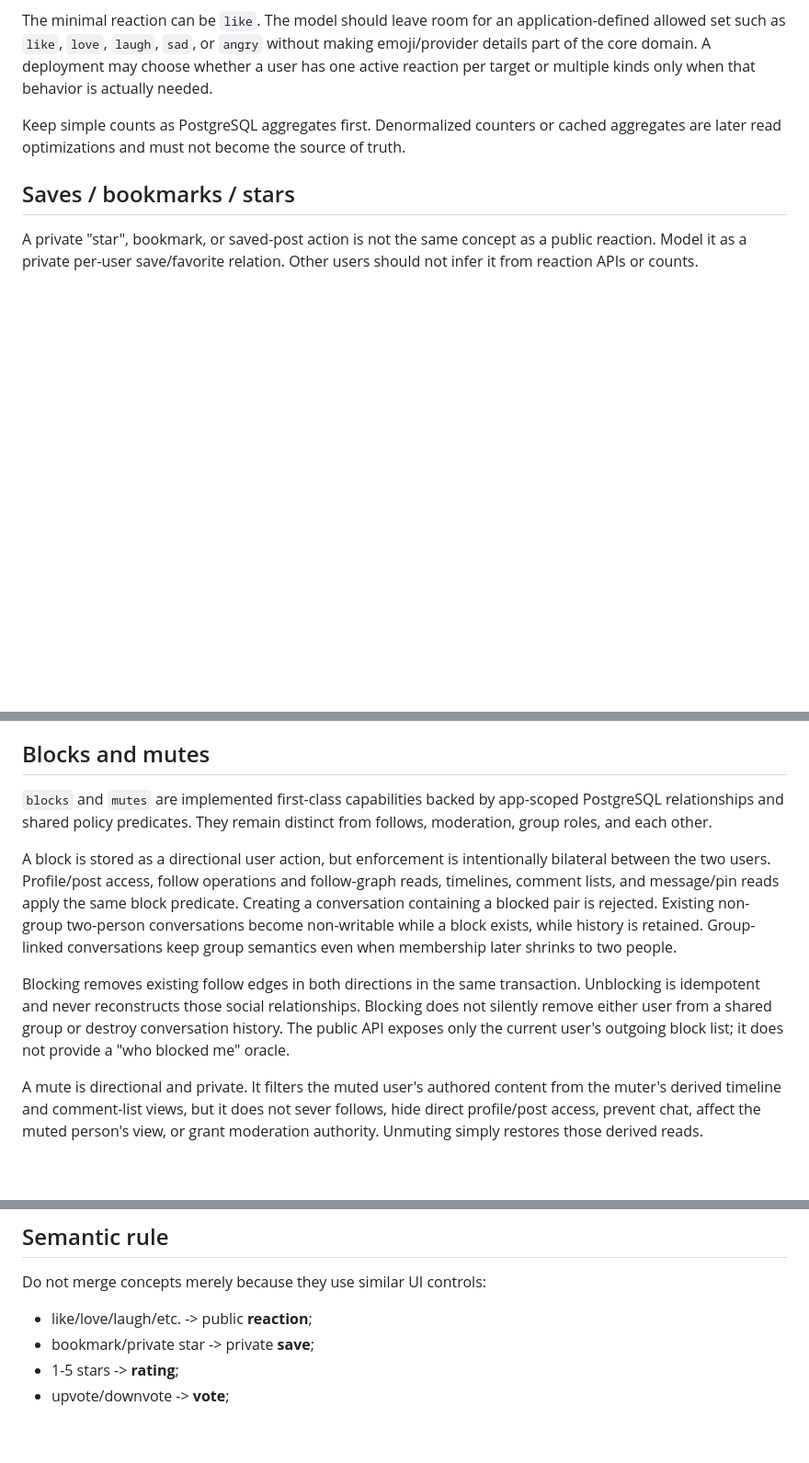
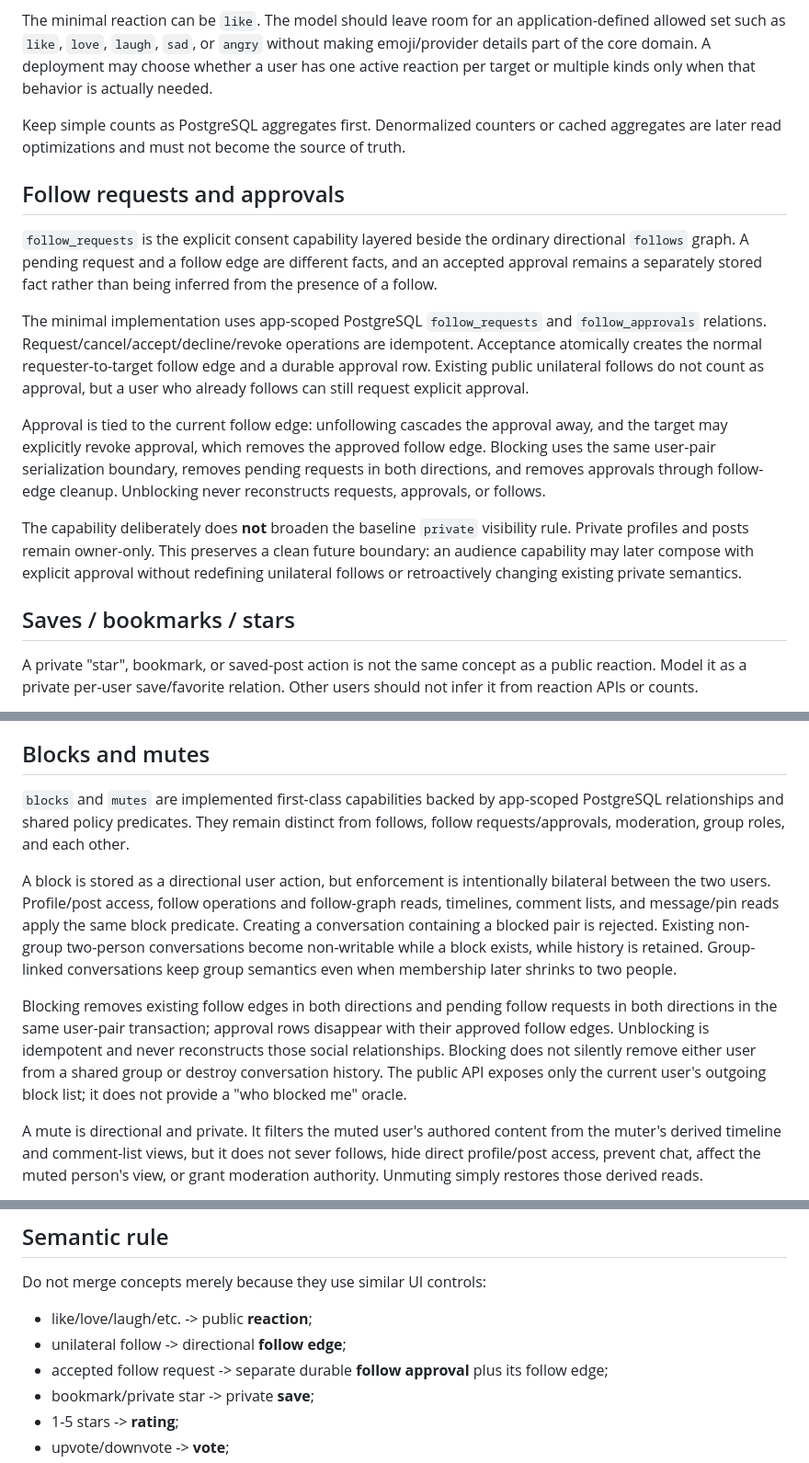
Before and after one commit to moritzbrantner/social-service, a Markdown page: docs/social-capabilities.md, 3 parts joined by grey strips. Shown at 92% size. Rendered like a GitHub page; blank space fills up the shorter version.

Commit message:
Record follow request and approval semantics

```diff
--- a/docs/social-capabilities.md
+++ b/docs/social-capabilities.md
@@ -31,6 +31,16 @@ The minimal reaction can be `like`. The model should leave room for an applicati
 
 Keep simple counts as PostgreSQL aggregates first. Denormalized counters or cached aggregates are later read optimizations and must not become the source of truth.
 
+## Follow requests and approvals
+
+`follow_requests` is the explicit consent capability layered beside the ordinary directional `follows` graph. A pending request and a follow edge are different facts, and an accepted approval remains a separately stored fact rather than being inferred from the presence of a follow.
+
+The minimal implementation uses app-scoped PostgreSQL `follow_requests` and `follow_approvals` relations. Request/cancel/accept/decline/revoke operations are idempotent. Acceptance atomically creates the normal requester-to-target follow edge and a durable approval row. Existing public unilateral follows do not count as approval, but a user who already follows can still request explicit approval.
+
+Approval is tied to the current follow edge: unfollowing cascades the approval away, and the target may explicitly revoke approval, which removes the approved follow edge. Blocking uses the same user-pair serialization boundary, removes pending requests in both directions, and removes approvals through follow-edge cleanup. Unblocking never reconstructs requests, approvals, or follows.
+
+The capability deliberately does **not** broaden the baseline `private` visibility rule. Private profiles and posts remain owner-only. This preserves a clean future boundary: an audience capability may later compose with explicit approval without redefining unilateral follows or retroactively changing existing private semantics.
+
 ## Saves / bookmarks / stars
 
 A private "star", bookmark, or saved-post action is not the same concept as a public reaction. Model it as a private per-user save/favorite relation. Other users should not infer it from reaction APIs or counts.
@@ -57,11 +67,11 @@ A repost/reshare is social content structure, not merely a reaction. If introduc
 
 ## Blocks and mutes
 
-`blocks` and `mutes` are implemented first-class capabilities backed by app-scoped PostgreSQL relationships and shared policy predicates. They remain distinct from follows, moderation, group roles, and each other.
+`blocks` and `mutes` are implemented first-class capabilities backed by app-scoped PostgreSQL relationships and shared policy predicates. They remain distinct from follows, follow requests/approvals, moderation, group roles, and each other.
 
 A block is stored as a directional user action, but enforcement is intentionally bilateral between the two users. Profile/post access, follow operations and follow-graph reads, timelines, comment lists, and message/pin reads apply the same block predicate. Creating a conversation containing a blocked pair is rejected. Existing non-group two-person conversations become non-writable while a block exists, while history is retained. Group-linked conversations keep group semantics even when membership later shrinks to two people.
 
-Blocking removes existing follow edges in both directions in the same transaction. Unblocking is idempotent and never reconstructs those social relationships. Blocking does not silently remove either user from a shared group or destroy conversation history. The public API exposes only the current user's outgoing block list; it does not provide a "who blocked me" oracle.
+Blocking removes existing follow edges in both directions and pending follow requests in both directions in the same user-pair transaction; approval rows disappear with their approved follow edges. Unblocking is idempotent and never reconstructs those social relationships. Blocking does not silently remove either user from a shared group or destroy conversation history. The public API exposes only the current user's outgoing block list; it does not provide a "who blocked me" oracle.
 
 A mute is directional and private. It filters the muted user's authored content from the muter's derived timeline and comment-list views, but it does not sever follows, hide direct profile/post access, prevent chat, affect the muted person's view, or grant moderation authority. Unmuting simply restores those derived reads.
 
@@ -78,6 +88,8 @@ Notification delivery itself (push, email, SMS, digest scheduling) is a broader
 Do not merge concepts merely because they use similar UI controls:
 
 - like/love/laugh/etc. -> public **reaction**;
+- unilateral follow -> directional **follow edge**;
+- accepted follow request -> separate durable **follow approval** plus its follow edge;
 - bookmark/private star -> private **save**;
 - 1-5 stars -> **rating**;
 - upvote/downvote -> **vote**;
```
